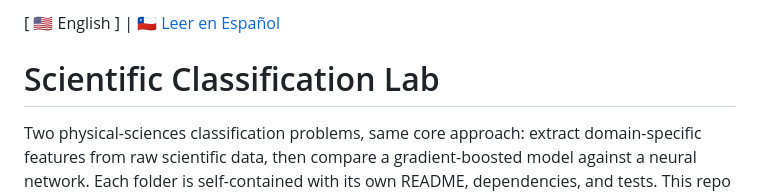
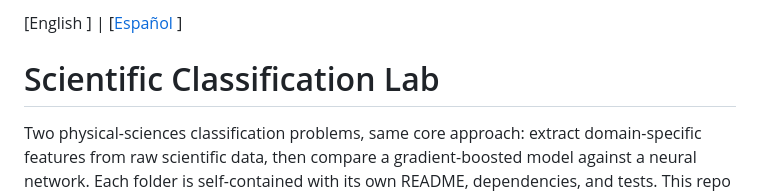
Before and after one commit to Rxyxs/scientific-classification-lab, a Markdown page: README.md, the part around the change. GitHub-like rendering.

```diff
--- a/README.md
+++ b/README.md
@@ -1,4 +1,4 @@
-[ 🇺🇸 English ] | [ 🇨🇱 Leer en Español ](README.es.md)
+[English ] | [[Español](README.es.md) ]
 
 # Scientific Classification Lab
 
```
Also changed, not shown: README.es.md (+1 -1 lines).
